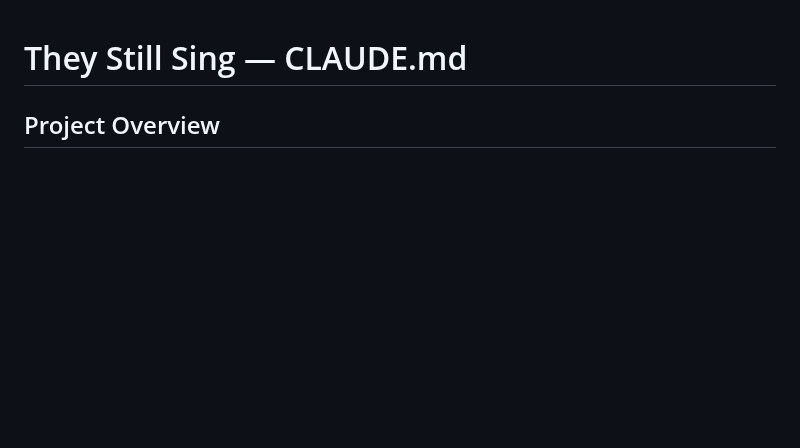
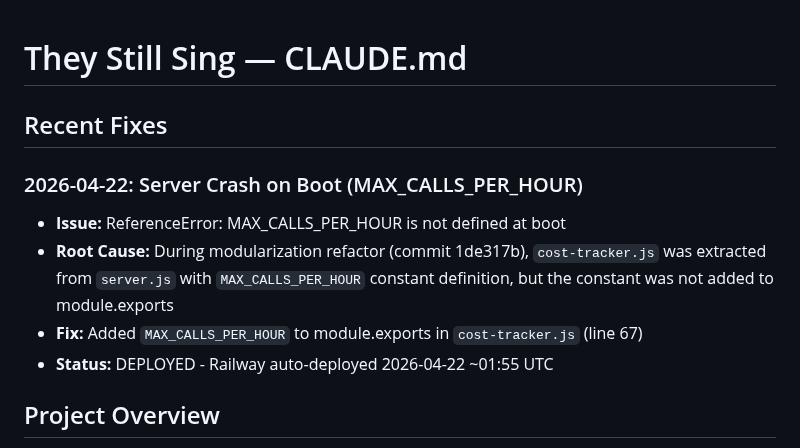
Before and after one commit to aroncomcap/dnd-server, a Markdown page: CLAUDE.md, the part around the change. Rendered like a GitHub page; blank space fills up the shorter version.

Commit message:
chore: auto-save CLAUDE.md

```diff
--- a/CLAUDE.md
+++ b/CLAUDE.md
@@ -1,5 +1,13 @@
 # They Still Sing — CLAUDE.md
-<!-- Last updated: 2026-04-21 -->
+<!-- Last updated: 2026-04-22 -->
+
+## Recent Fixes
+
+### 2026-04-22: Server Crash on Boot (MAX_CALLS_PER_HOUR)
+- **Issue:** ReferenceError: MAX_CALLS_PER_HOUR is not defined at boot
+- **Root Cause:** During modularization refactor (commit 1de317b), `cost-tracker.js` was extracted from `server.js` with `MAX_CALLS_PER_HOUR` constant definition, but the constant was not added to module.exports
+- **Fix:** Added `MAX_CALLS_PER_HOUR` to module.exports in `cost-tracker.js` (line 67)
+- **Status:** DEPLOYED - Railway auto-deployed 2026-04-22 ~01:55 UTC
 
 ## Project Overview
 Multiplayer RPG game server with AI Game Master (Claude as DM). Express.js + Socket.io + PostgreSQL on Railway. Discord bot integration. Supports D&D 5e, RuneQuest, and Custom systems.
```
